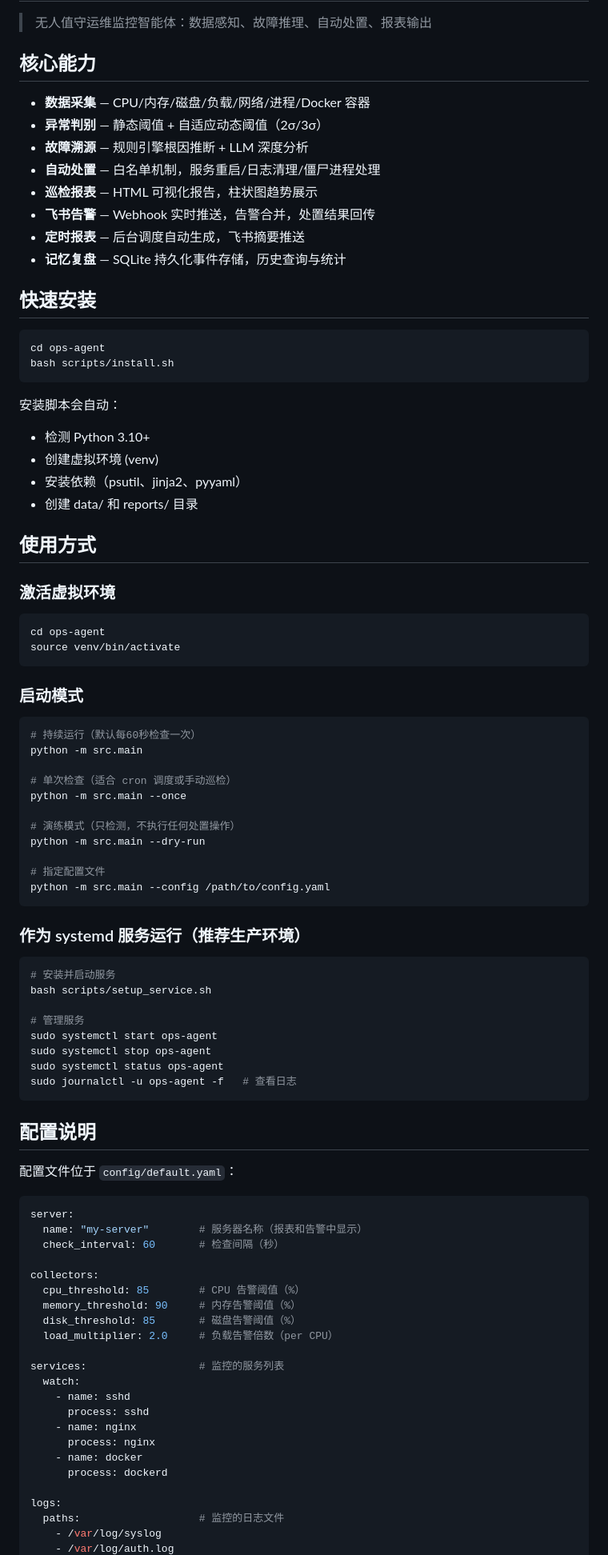
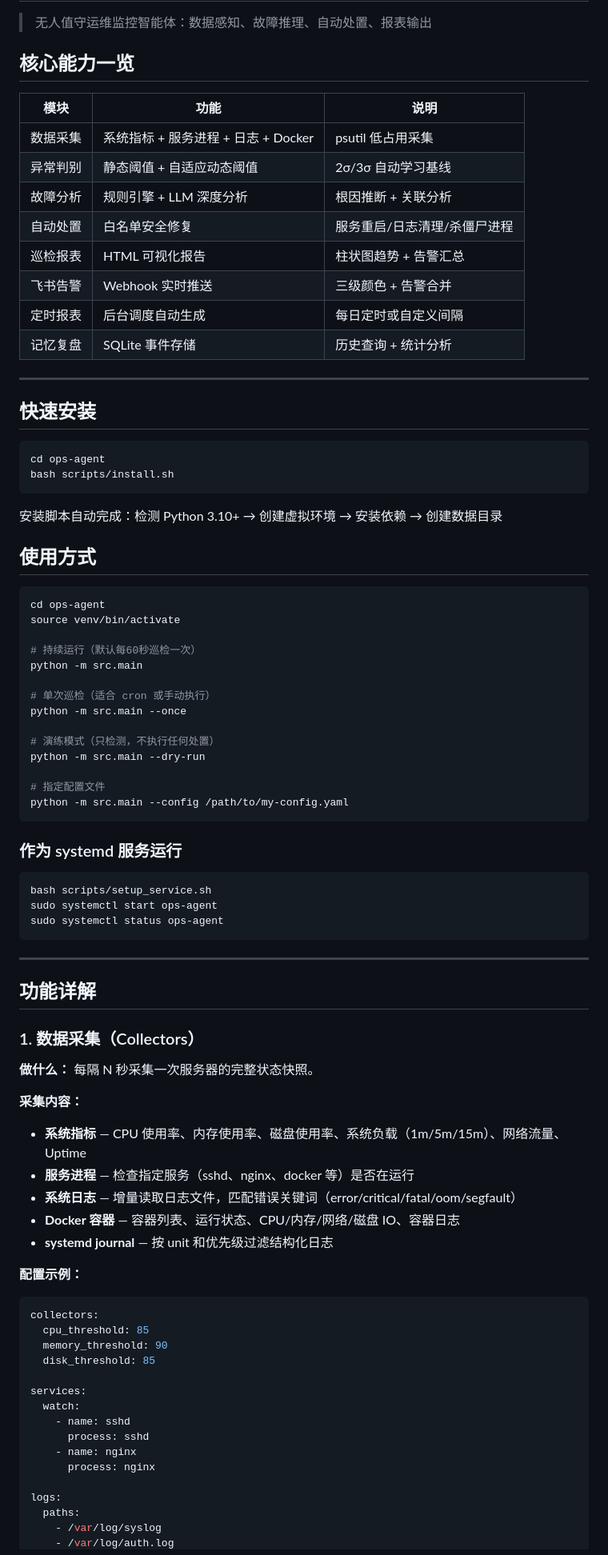
Before and after one commit to BerryHUANG123/ops-agent, a Markdown page: README.md, the part around one of its changes. Shown at 80% size. Rendered like a GitHub page.

````diff
--- a/README.md
+++ b/README.md
@@ -2,16 +2,20 @@
 
 > 无人值守运维监控智能体：数据感知、故障推理、自动处置、报表输出
 
-## 核心能力
+## 核心能力一览
 
-- **数据采集** — CPU/内存/磁盘/负载/网络/进程/Docker 容器
-- **异常判别** — 静态阈值 + 自适应动态阈值（2σ/3σ）
-- **故障溯源** — 规则引擎根因推断 + LLM 深度分析
-- **自动处置** — 白名单机制，服务重启/日志清理/僵尸进程处理
-- **巡检报表** — HTML 可视化报告，柱状图趋势展示
-- **飞书告警** — Webhook 实时推送，告警合并，处置结果回传
-- **定时报表** — 后台调度自动生成，飞书摘要推送
-- **记忆复盘** — SQLite 持久化事件存储，历史查询与统计
+| 模块 | 功能 | 说明 |
+|------|------|------|
+| 数据采集 | 系统指标 + 服务进程 + 日志 + Docker | psutil 低占用采集 |
+| 异常判别 | 静态阈值 + 自适应动态阈值 | 2σ/3σ 自动学习基线 |
+| 故障分析 | 规则引擎 + LLM 深度分析 | 根因推断 + 关联分析 |
+| 自动处置 | 白名单安全修复 | 服务重启/日志清理/杀僵尸进程 |
+| 巡检报表 | HTML 可视化报告 | 柱状图趋势 + 告警汇总 |
+| 飞书告警 | Webhook 实时推送 | 三级颜色 + 告警合并 |
+| 定时报表 | 后台调度自动生成 | 每日定时或自定义间隔 |
+| 记忆复盘 | SQLite 事件存储 | 历史查询 + 统计分析 |
+
+---
 
 ## 快速安装
 
@@ -20,75 +24,67 @@ cd ops-agent
 bash scripts/install.sh
 ```
 
-安装脚本会自动：
-- 检测 Python 3.10+
-- 创建虚拟环境 (venv)
-- 安装依赖（psutil、jinja2、pyyaml）
-- 创建 data/ 和 reports/ 目录
+安装脚本自动完成：检测 Python 3.10+ → 创建虚拟环境 → 安装依赖 → 创建数据目录
 
 ## 使用方式
-
-### 激活虚拟环境
 
 ```bash
 cd ops-agent
 source venv/bin/activate
-```
 
-### 启动模式
-
-```bash
-# 持续运行（默认每60秒检查一次）
+# 持续运行（默认每60秒巡检一次）
 python -m src.main
 
-# 单次检查（适合 cron 调度或手动巡检）
+# 单次巡检（适合 cron 或手动执行）
 python -m src.main --once
 
-# 演练模式（只检测，不执行任何处置操作）
+# 演练模式（只检测，不执行任何处置）
 python -m src.main --dry-run
 
 # 指定配置文件
-python -m src.main --config /path/to/config.yaml
+python -m src.main --config /path/to/my-config.yaml
 ```
 
-### 作为 systemd 服务运行（推荐生产环境）
+### 作为 systemd 服务运行
 
 ```bash
-# 安装并启动服务
 bash scripts/setup_service.sh
-
-# 管理服务
 sudo systemctl start ops-agent
-sudo systemctl stop ops-agent
 sudo systemctl status ops-agent
-sudo journalctl -u ops-agent -f   # 查看日志
 ```
 
-## 配置说明
+---
 
-配置文件位于 `config/default.yaml`：
+## 功能详解
+
+### 1. 数据采集（Collectors）
+
+**做什么：** 每隔 N 秒采集一次服务器的完整状态快照。
+
+**采集内容：**
+
+- **系统指标** — CPU 使用率、内存使用率、磁盘使用率、系统负载（1m/5m/15m）、网络流量、Uptime
+- **服务进程** — 检查指定服务（sshd、nginx、docker 等）是否在运行
+- **系统日志** — 增量读取日志文件，匹配错误关键词（error/critical/fatal/oom/segfault）
+- **Docker 容器** — 容器列表、运行状态、CPU/内存/网络/磁盘 IO、容器日志
+- **systemd journal** — 按 unit 和优先级过滤结构化日志
+
+**配置示例：**
 
 ```yaml
-server:
-  name: "my-server"        # 服务器名称（报表和告警中显示）
-  check_interval: 60       # 检查间隔（秒）
+collectors:
+  cpu_threshold: 85
+  memory_threshold: 90
+  disk_threshold: 85
 
-collectors:
-  cpu_threshold: 85        # CPU 告警阈值（%）
-  memory_threshold: 90     # 内存告警阈值（%）
-  disk_threshold: 85       # 磁盘告警阈值（%）
-  load_multiplier: 2.0     # 负载告警倍数（per CPU）
-
-services:                  # 监控的服务列表
+services:
   watch:
     - name: sshd
       process: sshd
     - name: nginx
       process: nginx
-    - name: docker
-      process: dockerd
 
 logs:
-  paths:                   # 监控的日志文件
+  paths:
     - /var/log/syslog
     - /var/log/auth.log
````
Also changed, not shown: other parts of README.md (+239 -68 lines).
